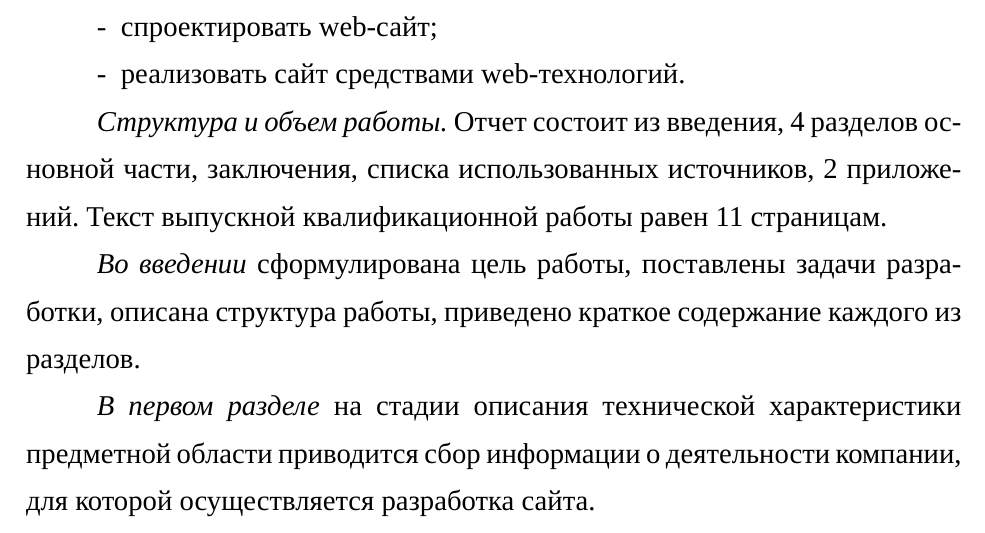
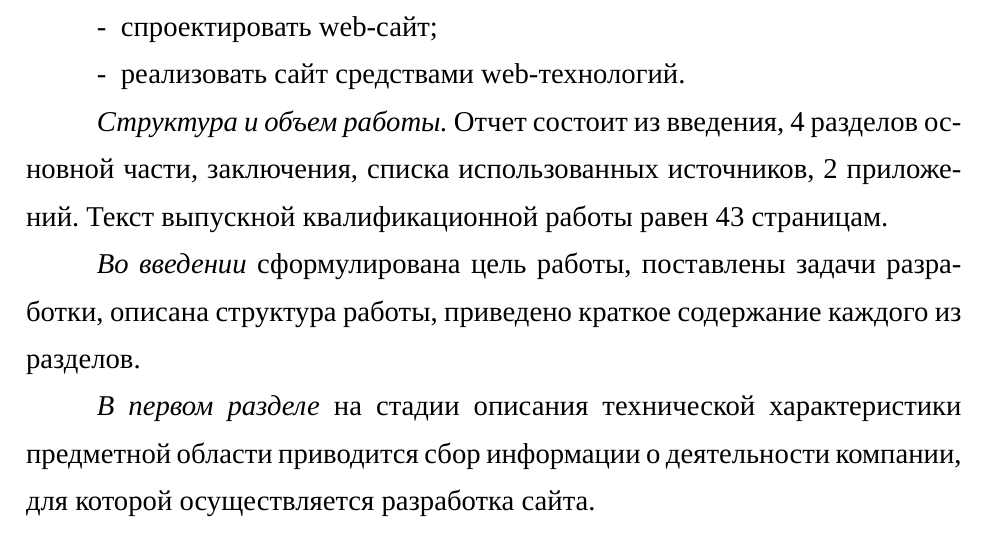
Before and after one commit to MihailGatilov/diplom, a LaTeX document (main.tex, which reads Введение.tex): part of page 11 of 43, cut so that both start at the same text. Compiled offline with XeLaTeX; a missing font is replaced by an installed copy or a similar font.

Commit message:
Исправлена ошибка - всего страниц

```diff
--- a/Введение.tex
+++ b/Введение.tex
@@ -21,7 +21,7 @@
 \item реализовать сайт средствами web-технологий.
 \end{itemize}
 
-\emph{Структура и объем работы.} Отчет состоит из введения, 4 разделов основной части, заключения, списка использованных источников, 2 приложений. Текст выпускной квалификационной работы равен \formbytotal{page}{страниц}{е}{ам}{ам}.
+\emph{Структура и объем работы.} Отчет состоит из введения, 4 разделов основной части, заключения, списка использованных источников, 2 приложений. Текст выпускной квалификационной работы равен \formbytotal{lastpage}{страниц}{е}{ам}{ам}.
 
 \emph{Во введении} сформулирована цель работы, поставлены задачи разработки, описана структура работы, приведено краткое содержание каждого из разделов.
 
```
